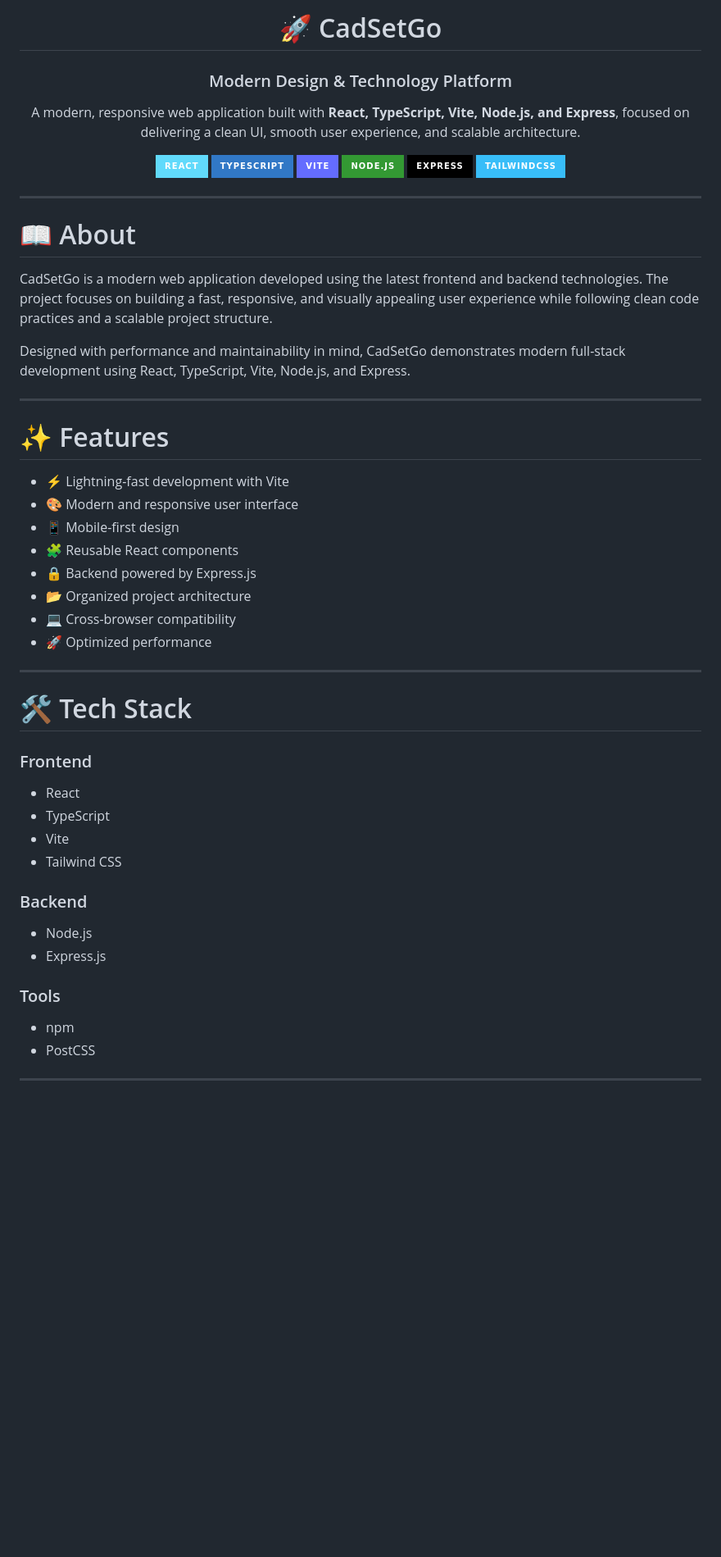
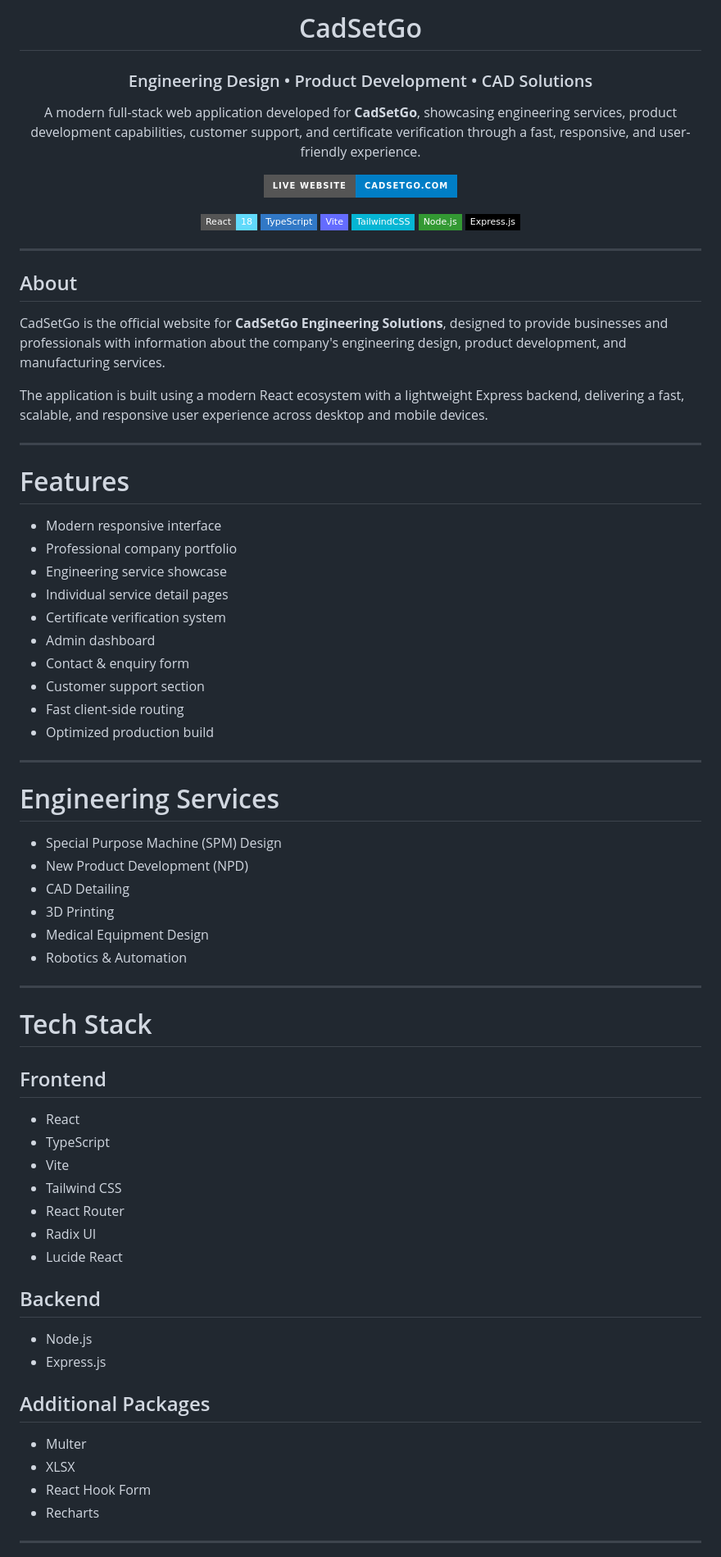
Before and after one commit to Ritti902/CadSetGo-official-website, a Markdown page: README.md, the part around one of its changes. Shown at 82% size. GitHub-like rendering; badges without logos; blank space fills up the shorter version.

Commit message:
Revise README.md for clarity and updates
Updated project description, features, tech stack, and installation instructions in README.md.

```diff
--- a/README.md
+++ b/README.md
@@ -1,58 +1,87 @@
 <div align="center">
 
-# 🚀 CadSetGo
+# CadSetGo
 
-### Modern Design & Technology Platform
+### Engineering Design • Product Development • CAD Solutions
 
-A modern, responsive web application built with **React, TypeScript, Vite, Node.js, and Express**, focused on delivering a clean UI, smooth user experience, and scalable architecture.
+A modern full-stack web application developed for **CadSetGo**, showcasing engineering services, product development capabilities, customer support, and certificate verification through a fast, responsive, and user-friendly experience.
 
-![React](https://img.shields.io/badge/React-61DAFB?style=for-the-badge&logo=react&logoColor=black)
-![TypeScript](https://img.shields.io/badge/TypeScript-3178C6?style=for-the-badge&logo=typescript&logoColor=white)
-![Vite](https://img.shields.io/badge/Vite-646CFF?style=for-the-badge&logo=vite&logoColor=white)
-![Node.js](https://img.shields.io/badge/Node.js-339933?style=for-the-badge&logo=node.js&logoColor=white)
-![Express](https://img.shields.io/badge/Express-000000?style=for-the-badge&logo=express&logoColor=white)
-![Tailwind CSS](https://img.shields.io/badge/TailwindCSS-38BDF8?style=for-the-badge&logo=tailwind-css&logoColor=white)
+<p align="center">
+    <a href="https://cadsetgo.com" target="_blank">
+        <img src="https://img.shields.io/badge/Live%20Website-cadsetgo.com-blue?style=for-the-badge&logo=google-chrome">
+    </a>
+</p>
+
+<p align="center">
+<img src="https://img.shields.io/badge/React-18-61DAFB?style=flat-square&logo=react&logoColor=white"/>
+<img src="https://img.shields.io/badge/TypeScript-3178C6?style=flat-square&logo=typescript&logoColor=white"/>
+<img src="https://img.shields.io/badge/Vite-646CFF?style=flat-square&logo=vite&logoColor=white"/>
+<img src="https://img.shields.io/badge/TailwindCSS-06B6D4?style=flat-square&logo=tailwindcss&logoColor=white"/>
+<img src="https://img.shields.io/badge/Node.js-339933?style=flat-square&logo=node.js&logoColor=white"/>
+<img src="https://img.shields.io/badge/Express.js-000000?style=flat-square&logo=express&logoColor=white"/>
+</p>
 
 </div>
 
 ---
 
-# 📖 About
+## About
 
-CadSetGo is a modern web application developed using the latest frontend and backend technologies. The project focuses on building a fast, responsive, and visually appealing user experience while following clean code practices and a scalable project structure.
+CadSetGo is the official website for **CadSetGo Engineering Solutions**, designed to provide businesses and professionals with information about the company's engineering design, product development, and manufacturing services.
 
-Designed with performance and maintainability in mind, CadSetGo demonstrates modern full-stack development using React, TypeScript, Vite, Node.js, and Express.
+The application is built using a modern React ecosystem with a lightweight Express backend, delivering a fast, scalable, and responsive user experience across desktop and mobile devices.
 
 ---
 
-# ✨ Features
+# Features
 
-- ⚡ Lightning-fast development with Vite
-- 🎨 Modern and responsive user interface
-- 📱 Mobile-first design
-- 🧩 Reusable React components
-- 🔒 Backend powered by Express.js
-- 📂 Organized project architecture
-- 💻 Cross-browser compatibility
-- 🚀 Optimized performance
+- Modern responsive interface
+- Professional company portfolio
+- Engineering service showcase
+- Individual service detail pages
+- Certificate verification system
+- Admin dashboard
+- Contact & enquiry form
+- Customer support section
+- Fast client-side routing
+- Optimized production build
 
 ---
 
-# 🛠 Tech Stack
+# Engineering Services
 
-### Frontend
+- Special Purpose Machine (SPM) Design
+- New Product Development (NPD)
+- CAD Detailing
+- 3D Printing
+- Medical Equipment Design
+- Robotics & Automation
+
+---
+
+# Tech Stack
+
+## Frontend
+
 - React
 - TypeScript
 - Vite
 - Tailwind CSS
+- React Router
+- Radix UI
+- Lucide React
 
-### Backend
+## Backend
+
 - Node.js
 - Express.js
 
-### Tools
-- npm
-- PostCSS
+## Additional Packages
+
+- Multer
+- XLSX
+- React Hook Form
+- Recharts
 
 ---
 
```
Also changed, not shown: other parts of README.md (+48 -38 lines).
